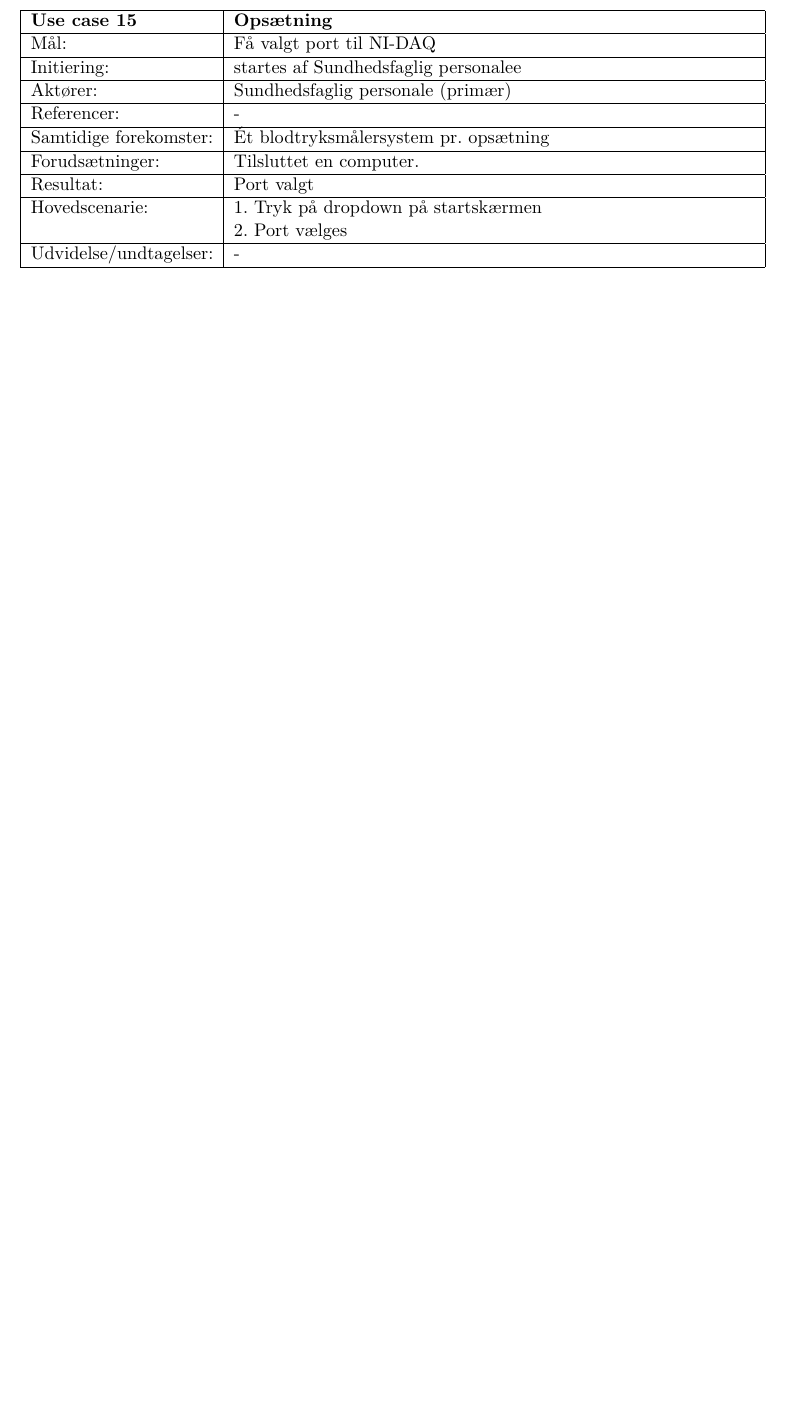
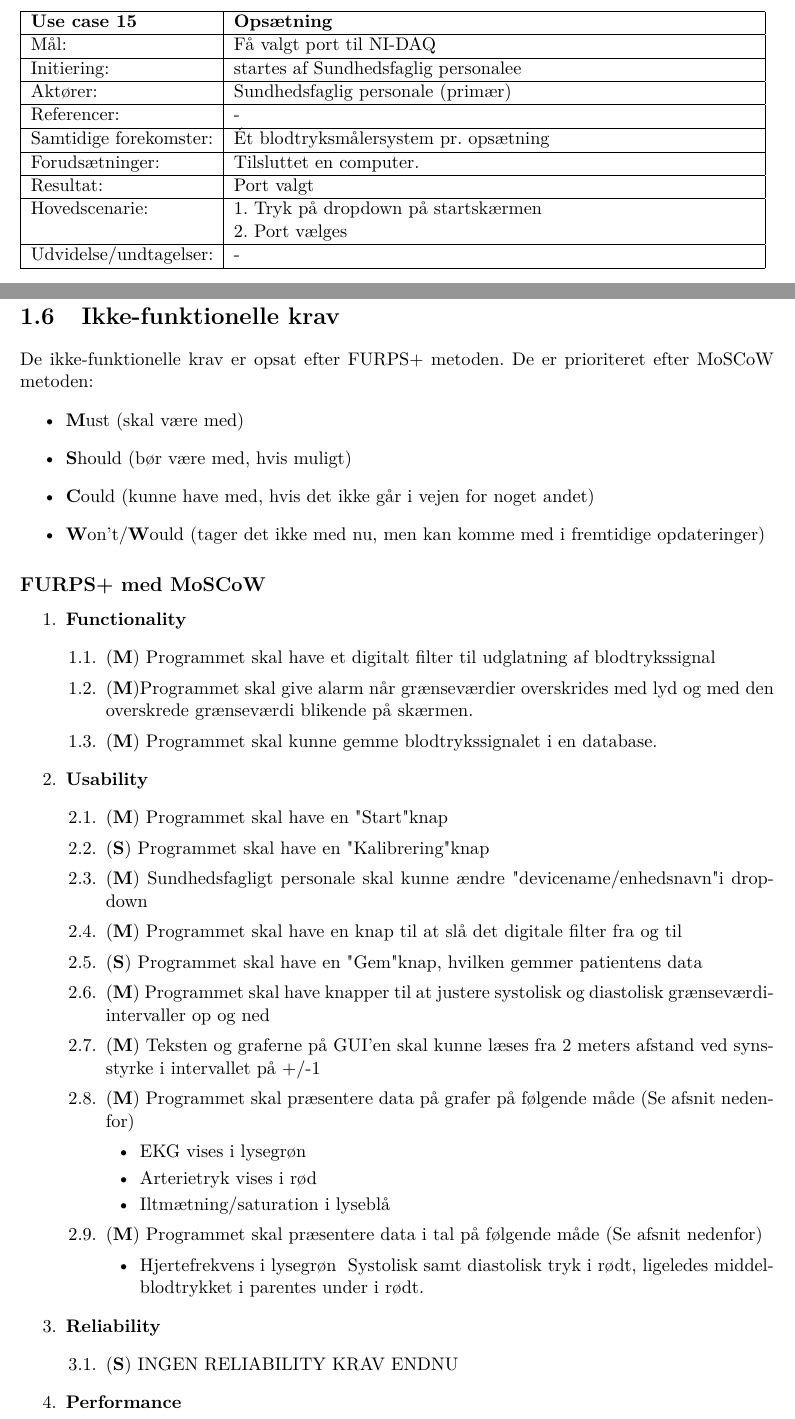
Before and after one commit to idaskovbjerg/3.-semesterprojekt, a LaTeX book (Projektdokumentation/skabelon.tex, which reads Projektdokumentation/testing.tex): part of page 12 of 17 before the commit and two parts of pages 13 and 14 of 21 after it, the two joined at a grey line, cut so that both start at the same text, the shorter picture padded with empty space. Compiled offline with pdfLaTeX; the source files are stored in an older character set and shown here as Unicode.

Commit message:
Indsættelse af ikke-funktionelle krav. BH, IS
Ikke-funktionelle krav opbygget efter FURPS+ med MoSCoW.

```diff
--- a/Projektdokumentation/skabelon.tex
+++ b/Projektdokumentation/skabelon.tex
@@ -4,6 +4,8 @@
 \usepackage{titlesec}
 \usepackage{amsfonts}
 \usepackage[export]{adjustbox}
+
+\usepackage{float}
 
 %\usepackage[latin1]{inputenc} % Skal passe til editorens indstillinger
 \usepackage[danish]{babel} % danske overskrifter
@@ -19,6 +21,8 @@
 \usepackage{xifthen}
 \usepackage{mathtools} % matematik - understøtter muligheden for at bruge \eqref{}
 
+\renewcommand{\labelenumii}{\theenumii}
+\renewcommand{\theenumii}{\theenumi.\arabic{enumii}.}
 
 \usepackage[plainpages=false,pdfpagelabels,pageanchor=false]{hyperref} % aktive links
 \hypersetup{%
--- a/Projektdokumentation/testing.tex
+++ b/Projektdokumentation/testing.tex
@@ -282,6 +290,55 @@ Udvidelse/undtagelser: & -\\\hline
 \end{tabular}
 \end{table}
 
+\newpage
+\newpage
+\newpage
+\newpage
+
 
 
 \section{Ikke-funktionelle krav}
+De ikke-funktionelle krav er opsat efter FURPS+ metoden. De er prioriteret efter MoSCoW metoden:
+\begin{itemize}
+\item \textbf{M}ust (skal være med)
+\item \textbf{S}hould (bør være med, hvis muligt)
+\item \textbf{C}ould (kunne have med, hvis det ikke går i vejen for noget andet)
+\item \textbf{W}on't/\textbf{W}ould (tager det ikke med nu, men kan komme med i fremtidige opdateringer)
+\end{itemize}
+
+\subsection{FURPS+ med MoSCoW}
+\begin{enumerate}
+\item \textbf{Functionality}
+\begin{enumerate}
+\item (\textbf{M}) Programmet skal have et digitalt filter til udglatning af blodtrykssignal
+\item (\textbf{M})Programmet skal give alarm når grænseværdier overskrides med lyd og med den overskrede grænseværdi blikende på skærmen.
+\item (\textbf{M}) Programmet skal kunne gemme blodtrykssignalet i en database.
+\end{enumerate}
+\item \textbf{Usability}
+\begin{enumerate}
+\item (\textbf{M}) Programmet skal have en "Start" knap
+\item (\textbf{S}) Programmet skal have en "Kalibrering" knap
+\item (\textbf{M}) Sundhedsfagligt personale skal kunne ændre "devicename/enhedsnavn" i dropdown
+\item (\textbf{M}) Programmet skal have en knap til at slå det digitale filter fra og til
+\item (\textbf{S}) Programmet skal have en "Gem" knap, hvilken gemmer patientens data
+\item (\textbf{M}) Programmet skal have knapper til at justere systolisk og diastolisk grænseværdi-intervaller op og ned
+\item (\textbf{M}) Teksten og graferne på GUI’en skal kunne læses fra 2 meters afstand ved synsstyrke i intervallet på +/-1
+\item (\textbf{M}) Programmet skal præsentere data på grafer på følgende måde (Se afsnit nedenfor)
+\begin{itemize}
+\item EKG vises i lysegrøn
+\item Arterietryk vises i rød
+\item Iltmætning/saturation i lyseblå
+\end{itemize}
+\item (\textbf{M}) Programmet skal præsentere data i tal på følgende måde (Se afsnit nedenfor)
+\begin{itemize}
+\item Hjertefrekvens i lysegrøn
+\ Systolisk samt diastolisk tryk i rødt, ligeledes middelblodtrykket i parentes under i rødt.
+\end{itemize}
+\end{enumerate}
+\item \textbf{Reliability}
+\begin{enumerate}
+\item (\textbf{S}) INGEN RELIABILITY KRAV ENDNU
+\end{enumerate}
+\item \textbf{Performance}
+\begin{enumerate}
+\item (\textbf{S}) Tiden der går før måling af data påbegynder / vises i grafer må max være 2 sek.
@@ -287,0 +348,2 @@ Udvidelse/undtagelser: & -\\\hline
+\begin{enumerate}
+\item (\textbf{M}) Softwaren skal være opbygget af trelagsmodellen (Data-View-Model)
```
Also changed, not shown: Projektdokumentation/skabelon.pdf, Projektdokumentation/testing.tex (90 more changed lines), 6 other files.
